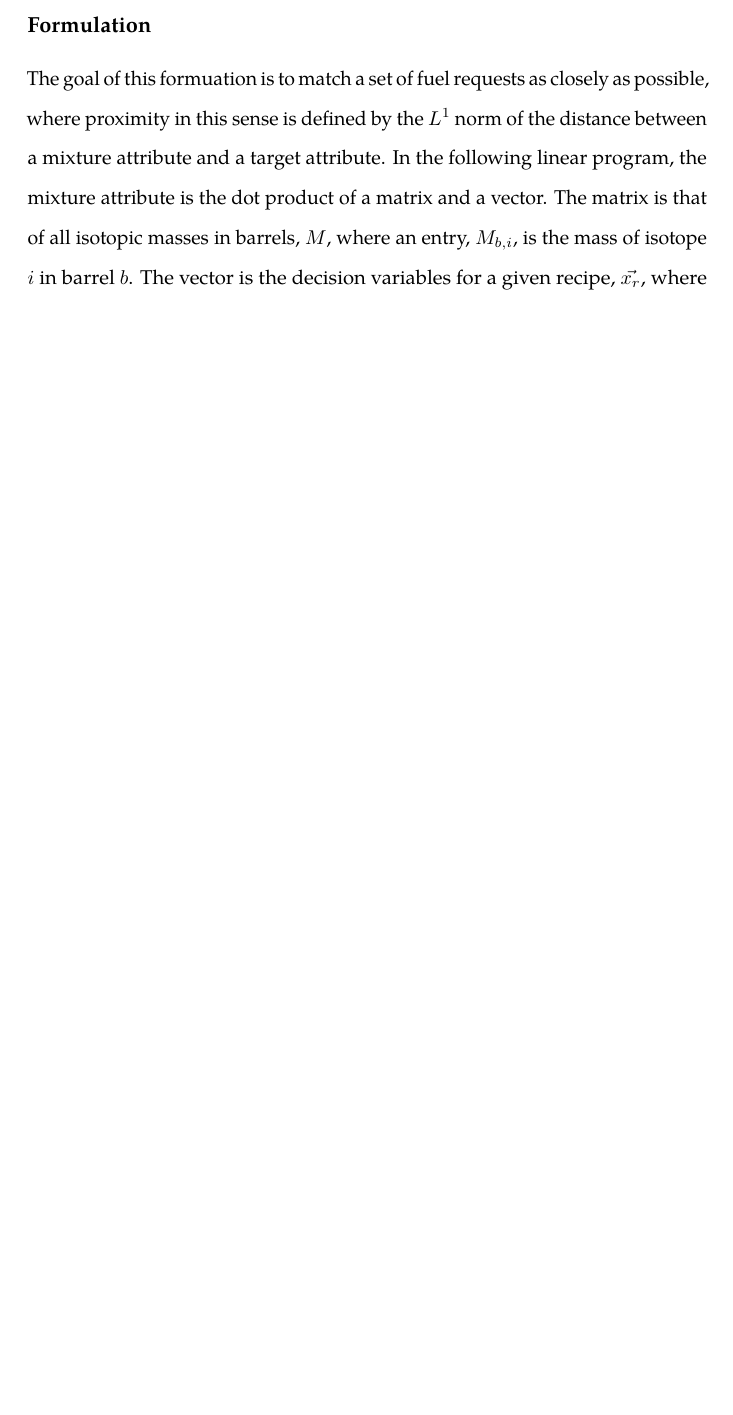
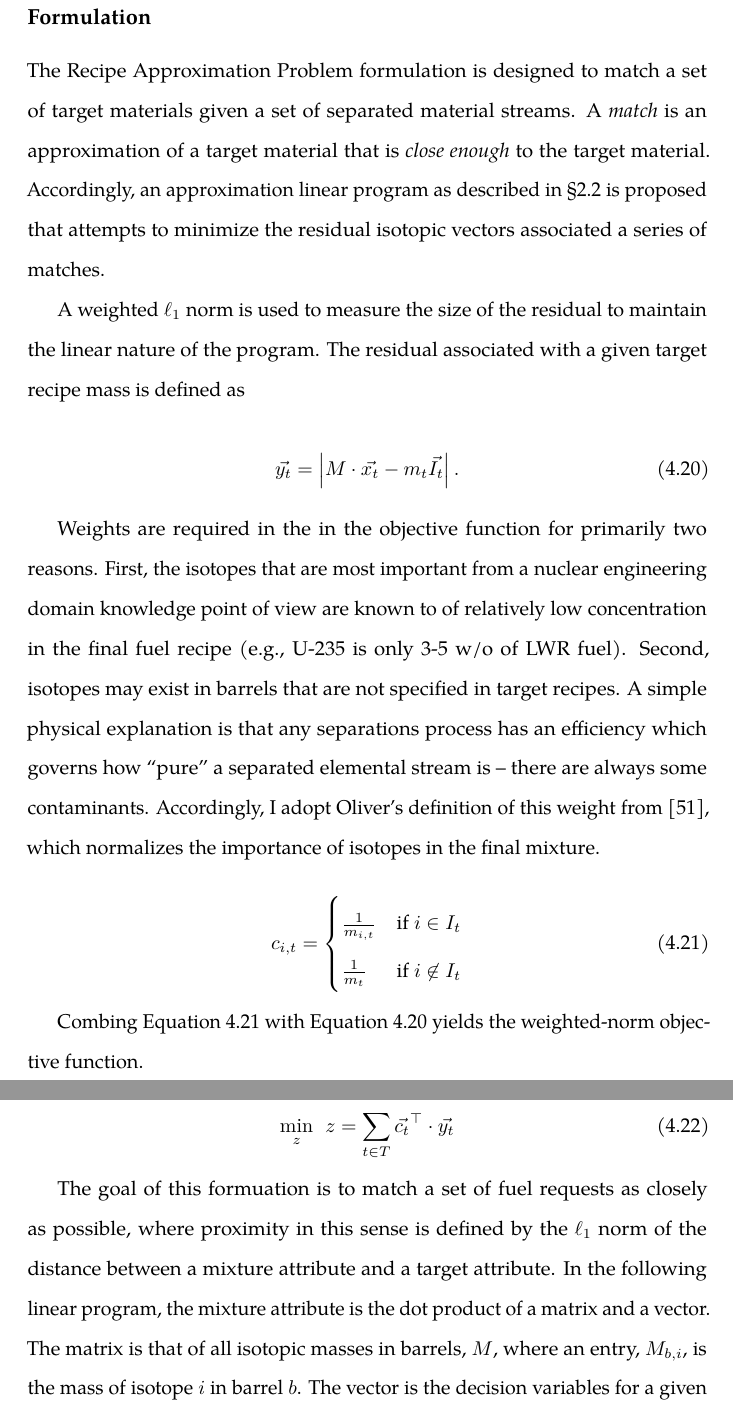
Before and after one commit to gidden/thesis, a LaTeX thesis (prelim/paper/prelim.tex, which reads prelim/paper/chapters/research/rap_formulation.tex): part of page 135 of 154 before the commit and two parts of pages 136 and 137 of 155 after it, the two joined at a grey line, cut so that both start at the same text, the shorter picture padded with empty space. Compiled offline with pdfLaTeX.

Commit message:
made it up to obj func in rap formulation

```diff
--- a/prelim/paper/chapters/research/rap_formulation.tex
+++ b/prelim/paper/chapters/research/rap_formulation.tex
@@ -1,5 +1,50 @@
+The Recipe Approximation Problem formulation is designed to match a set of
+target materials given a set of separated material streams. A \textit{match} is
+an approximation of a target material that is \textit{close enough} to the
+target material. Accordingly, an approximation linear program as described
+in \S\ref{sec:approx} is proposed that attempts to minimize the residual
+isotopic vectors associated a series of matches.
+
+A weighted $\ell_1$ norm is used to measure the size of the residual to maintain the
+linear nature of the program. The residual associated with a given target recipe
+mass is defined as
+
+\begin{equation}\label{eqs:norm}
+\vec{y_{t}} = \left| M \cdot \vec{x_{t}}  - m_t \vec{I_{t}} \right|.
+\end{equation}
+
+Weights are required in the in the objective function for primarily two
+reasons. First, the isotopes that are most important from a nuclear engineering
+domain knowledge point of view are known to of relatively low concentration in
+the final fuel recipe (e.g., U-235 is only 3-5 w/o of LWR fuel). Second,
+isotopes may exist in barrels that are not specified in target recipes. A simple
+physical explanation is that any separations process has an efficiency which
+governs how ``pure'' a separated elemental stream is -- there are always some
+contaminants. Accordingly, I adopt Oliver's definition of this weight
+from \cite{oliver_geniusv2:_2009}, which normalizes the importance of isotopes
+in the final mixture.
+
+\begin{equation}\label{eqs:weights}
+c_{i,t} =
+\begin{cases}
+ \frac{1}{m_{i,t}} & \text{if } i \in I_{t} \\
+ \frac{1}{m_{t}}   & \text{if } i \not\in I_{t}
+\end{cases}
+\end{equation}
+
+Combing Equation \ref{eqs:weights} with Equation \ref{eqs:norm} yields the
+weighted-norm objective function.
+
+\begin{equation}
+\min_{z} \:\: z = \sum_{t \in T} \vec{c_{t}}^{\top} \cdot \vec{y_{t}}
+\end{equation}
+
+%% end of work so far %%
+
+
+
 The goal of this formuation is to match a set of fuel requests as closely as
-possible, where proximity in this sense is defined by the $L^{1}$ norm of the
+possible, where proximity in this sense is defined by the $\ell_1$ norm of the
 distance between a mixture attribute and a target attribute. In the following
 linear program, the mixture attribute is the dot product of a matrix and a
 vector. The matrix is that of all isotopic masses in barrels, $M$, where an
```
Also changed, not shown: prelim/paper/chapters/research/rap_intro.tex (+25 -20 lines).
